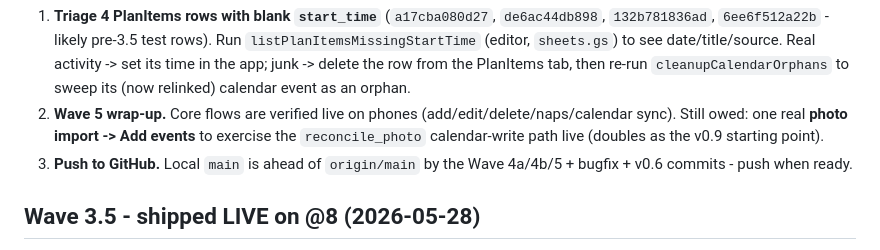
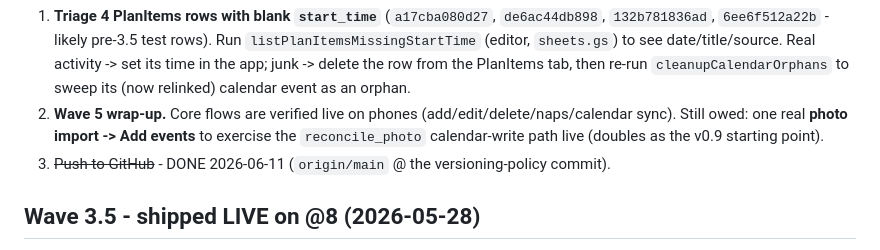
Before and after one commit to hiretyler/kidplan, a Markdown page: docs/HANDOFF.md, the part around the change. Rendered like a GitHub page.

Commit message:
HANDOFF: GitHub push done
Co-Authored-By: Claude Opus 4.8 (1M context) <noreply@anthropic.com>

```diff
--- a/docs/HANDOFF.md
+++ b/docs/HANDOFF.md
@@ -65,7 +65,7 @@ Remaining (next milestone = v0.9: revive the photo pipeline; the parser is PRIMI
 
 1. **Triage 4 PlanItems rows with blank `start_time`** (`a17cba080d27`, `de6ac44db898`, `132b781836ad`, `6ee6f512a22b` - likely pre-3.5 test rows). Run `listPlanItemsMissingStartTime` (editor, `sheets.gs`) to see date/title/source. Real activity -> set its time in the app; junk -> delete the row from the PlanItems tab, then re-run `cleanupCalendarOrphans` to sweep its (now relinked) calendar event as an orphan.
 2. **Wave 5 wrap-up.** Core flows are verified live on phones (add/edit/delete/naps/calendar sync). Still owed: one real **photo import -> Add events** to exercise the `reconcile_photo` calendar-write path live (doubles as the v0.9 starting point).
-3. **Push to GitHub.** Local `main` is ahead of `origin/main` by the Wave 4a/4b/5 + bugfix + v0.6 commits - push when ready.
+3. ~~Push to GitHub~~ - DONE 2026-06-11 (`origin/main` @ the versioning-policy commit).
 
 ## Wave 3.5 - shipped LIVE on @8 (2026-05-28)
 
```
